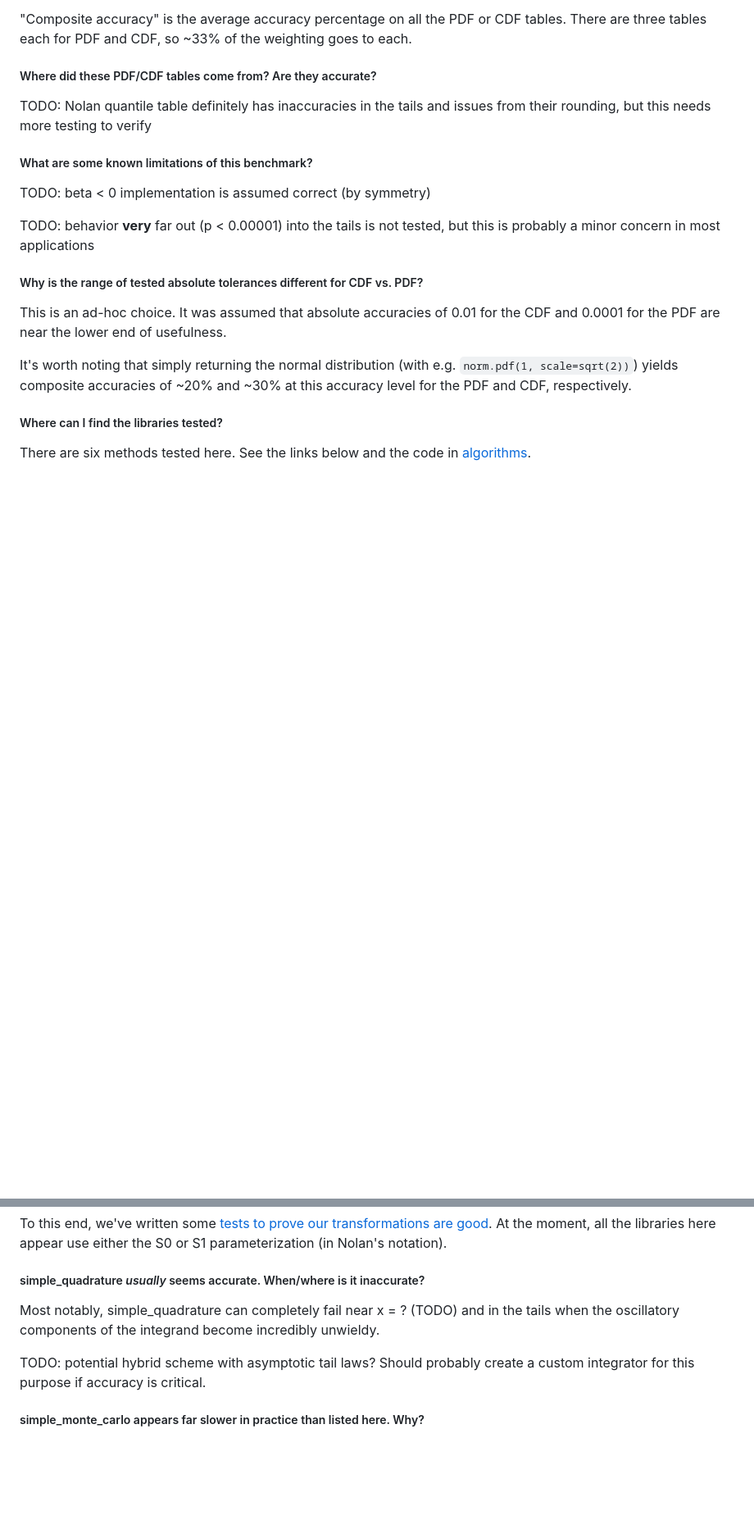
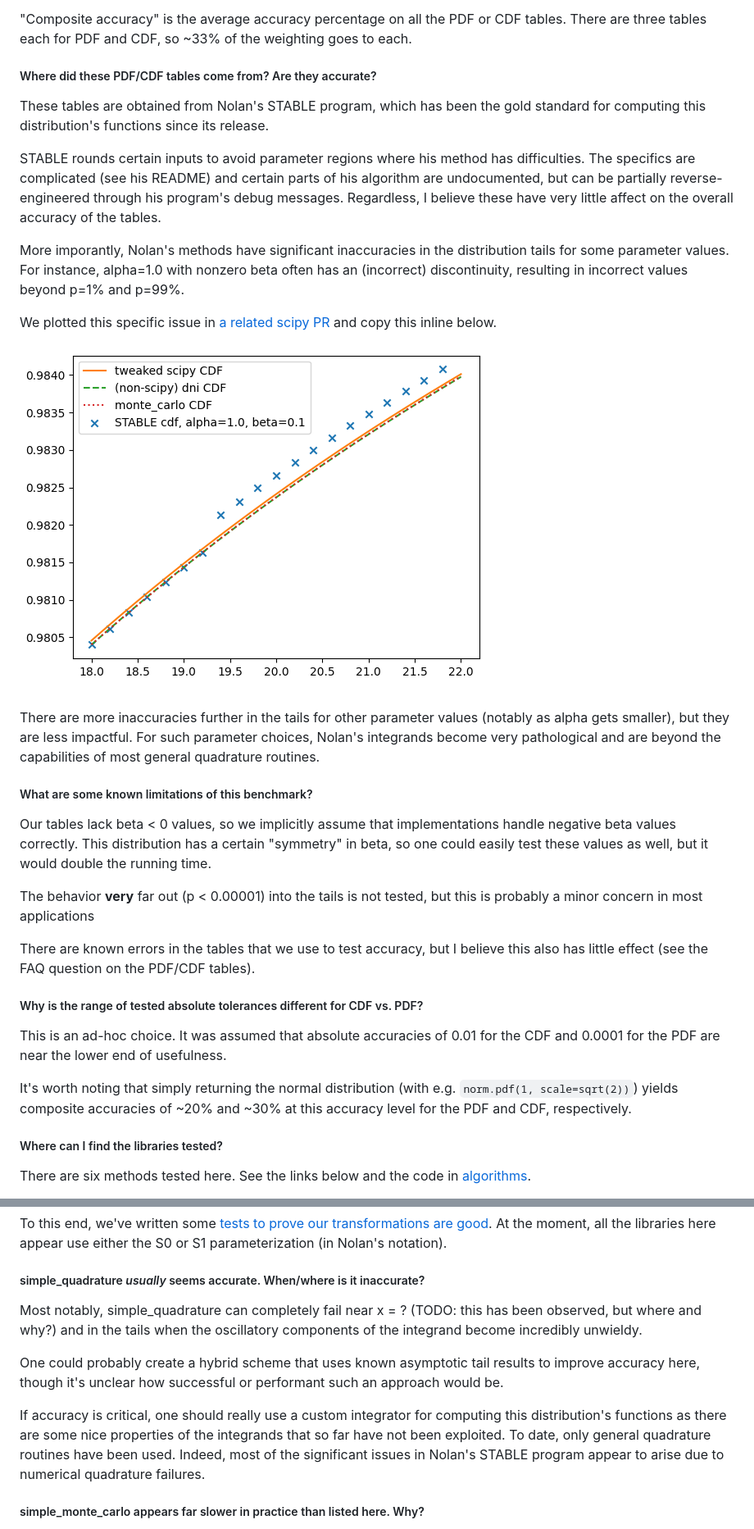
Before and after one commit to ragibson/levy-stable-benchmarks, a Markdown page: README.md, 2 parts joined by grey strips. Shown: that part at 82% size. GitHub-like rendering; pictures changed too: figures/STABLE_discontinuity_alpha_one.png (added); blank space fills up the shorter version.

Commit message:
Expand README FAQ
Only one TODO item remains (simple_quadrature limitations)

```diff
--- a/README.md
+++ b/README.md
@@ -416,13 +426,27 @@ goes to each.
 ##### Where did these PDF/CDF tables come from? Are they accurate?
 
-TODO: Nolan quantile table definitely has inaccuracies in the tails and issues from their rounding, but this needs more testing to verify
+These tables are obtained from Nolan's STABLE program, which has been the gold standard for computing this distribution's functions since its release.
 
+STABLE rounds certain inputs to avoid parameter regions where his method has difficulties. The specifics are complicated (see his README) and certain parts of his algorithm are undocumented, but can be partially reverse-engineered through his program's debug messages. Regardless, I believe these have very little affect on the overall accuracy of the tables.
+
+More imporantly, Nolan's methods have significant inaccuracies in the distribution tails for some parameter values. For instance, alpha=1.0 with nonzero beta often has an (incorrect) discontinuity, resulting in incorrect values beyond p=1% and p=99%.
+
+We plotted this specific issue in [a related scipy PR](https://github.com/scipy/scipy/pull/9523#issuecomment-683491485) and copy this inline below.
+
+![STABLE CDF inaccuracy near alpha=1](figures/STABLE_discontinuity_alpha_one.png)
+
+There are more inaccuracies further in the tails for other parameter values (notably as alpha gets smaller), but they are less impactful. For such parameter choices, Nolan's integrands become very pathological and are beyond the capabilities of most general quadrature routines.
+
+<a name = "FAQ3"></a>
 ##### What are some known limitations of this benchmark?
 
-TODO: beta < 0 implementation is assumed correct (by symmetry)
+Our tables lack beta < 0 values, so we implicitly assume that implementations handle negative beta values correctly. This distribution has a certain "symmetry" in beta, so one could easily test these values as well, but it would double the running time.
 
-TODO: behavior **very** far out (p < 0.00001) into the tails is not tested, but this is probably a minor concern in most applications
+The behavior **very** far out (p < 0.00001) into the tails is not tested, but this is probably a minor concern in most applications
 
+There are known errors in the tables that we use to test accuracy, but I believe this also has little effect (see the FAQ question on the PDF/CDF tables).
+
+<a name = "FAQ4"></a>
 ##### Why is the range of tested absolute tolerances different for CDF vs. PDF?
 
 This is an ad-hoc choice. It was assumed that absolute accuracies of 0.01 for the CDF and 0.0001 for the PDF are near the lower end of usefulness.
@@ -457,9 +484,12 @@ To this end, we've written some [tests to prove our transformations are good](te
 ##### simple_quadrature _usually_ seems accurate. When/where is it inaccurate?
 
-Most notably, simple_quadrature can completely fail near x = ? (TODO) and in the tails when the oscillatory components of the integrand become incredibly unwieldy.
+Most notably, simple_quadrature can completely fail near x = ? (TODO: this has been observed, but where and why?) and in the tails when the oscillatory components of the integrand become incredibly unwieldy.
 
-TODO: potential hybrid scheme with asymptotic tail laws? Should probably create a custom integrator for this purpose if accuracy is critical.
+One could probably create a hybrid scheme that uses known asymptotic tail results to improve accuracy here, though it's unclear how successful or performant such an approach would be.
 
+If accuracy is critical, one should really use a custom integrator for computing this distribution's functions as there are some nice properties of the integrands that so far have not been exploited. To date, only general quadrature routines have been used. Indeed, most of the significant issues in Nolan's STABLE program appear to arise due to numerical quadrature failures.
+
+<a name = "FAQ8"></a>
 ##### simple_monte_carlo appears far slower in practice than listed here. Why?
 
 simple_monte_carlo is an incredibly inefficient method for computing the CDF in general. It must generate new random samples for each unique pair of (alpha, beta) values.
```
Also changed, not shown: other parts of README.md (+21 -5 lines).
